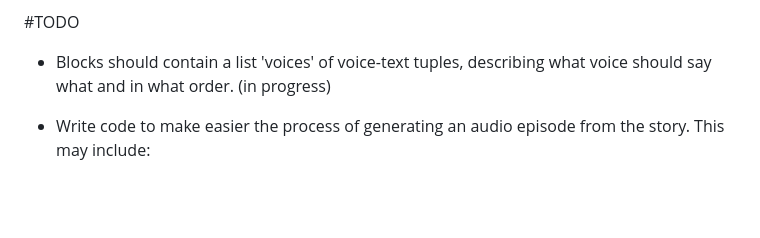
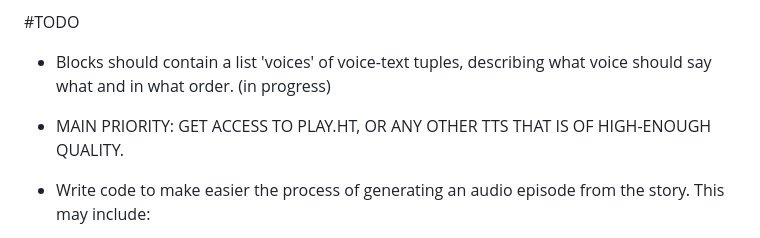
Before and after one commit to henri123lemoine/Planecrash-Audiobook, a Markdown page: README.md, the part around the change. GitHub-like rendering; blank space fills up the shorter version.

```diff
--- a/README.md
+++ b/README.md
@@ -11,6 +11,8 @@ It contains a character string, an screenname string, an author string, an icon
 
 #TODO
 - Blocks should contain a list 'voices' of voice-text tuples, describing what voice should say what and in what order. (in progress)
+
+- MAIN PRIORITY: GET ACCESS TO PLAY.HT, OR ANY OTHER TTS THAT IS OF HIGH-ENOUGH QUALITY.
 
 - Write code to make easier the process of generating an audio episode from the story. This may include:
     1. automatically separating threads in 30-minutes-length list of blocks.
```
